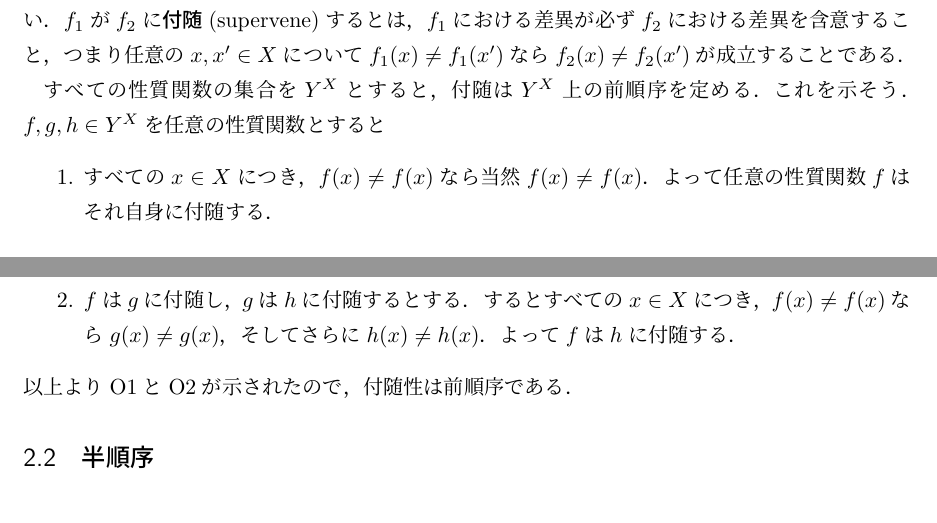
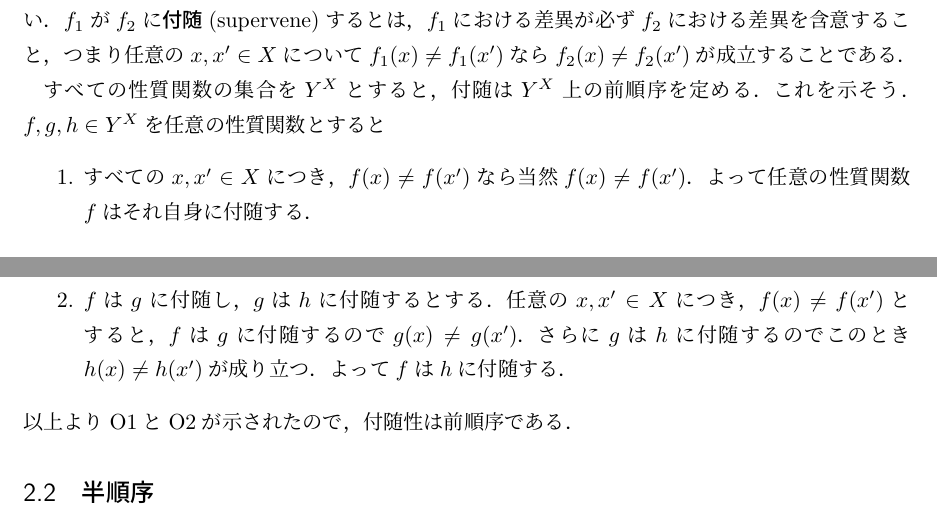
Before and after one commit to junotk/math4phil, a LaTeX document (3_order.tex): two parts of pages 2 and 3 of 8, joined at a grey line, cut so that both start at the same text. Compiled offline with pLaTeX and dvipdfmx; a LaTeX package or settings file that is missing is left out.

Commit message:
fixed order

```diff
--- a/3_order.tex
+++ b/3_order.tex
@@ -85,11 +85,13 @@
  すべての性質関数の集合を$Y^X$とすると，付随は$Y^X$上の前順序を定める．
  これを示そう．$f, g, h \in Y^X$を任意の性質関数とすると
  \begin{enumerate}
-  \item すべての$x \in X$につき，$f(x) \neq f(x)$なら当然$f(x) \neq f(x)$．よって任意の性質関数$f$はそれ自身に付随する．
-  \item $f$は$g$に付随し，$g$は$h$に付随するとする．するとすべての$x \in X$につき，$f(x) \neq f(x)$なら$g(x) \neq g(x)$，そしてさらに$h(x) \neq h(x)$．よって$f$は$h$に付随する．
+  \item すべての$x, x' \in X$につき，$f(x) \neq f(x')$なら当然$f(x) \neq f(x')$．よって任意の性質関数$f$はそれ自身に付随する．
+  \item $f$は$g$に付随し，$g$は$h$に付随するとする．任意の$x, x' \in X$につき，$f(x) \neq f(x')$とすると，$f$は$g$に付随するので$g(x) \neq g(x')$．さらに$g$は$h$に付随するのでこのとき$h(x) \neq h(x')$が成り立つ．よって$f$は$h$に付随する．
  \end{enumerate}
 以上よりO1とO2が示されたので，付随性は前順序である．
 \end{example}
+
+% 事例：美的性質の物理的性質へのSupervenience
 
 \subsection{半順序}
 前順序はサイクルを含みうる．
```
Also changed, not shown: 3_order.pdf, 4_lattice.pdf, 3_order.tex (6 more changed lines).
